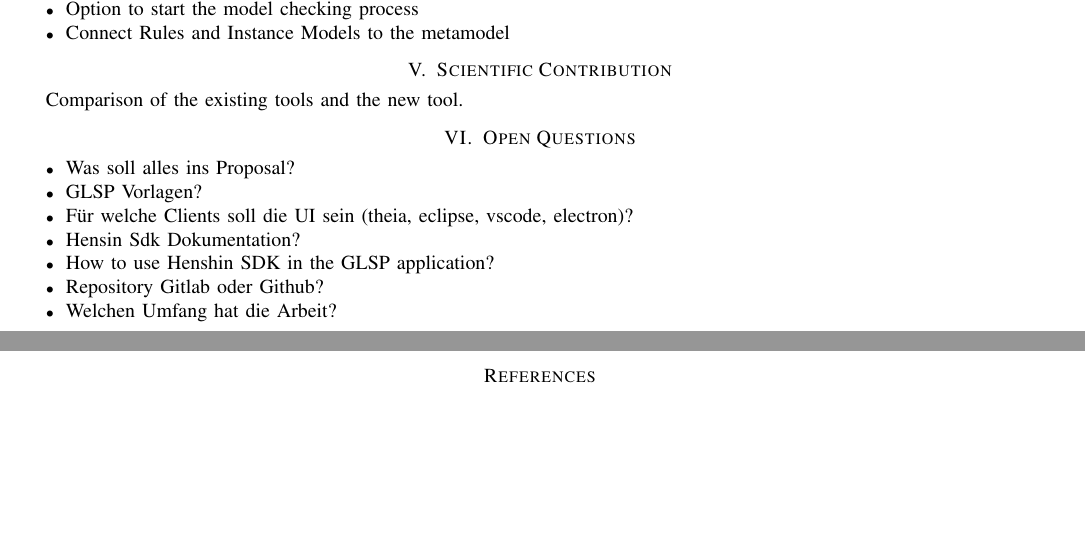
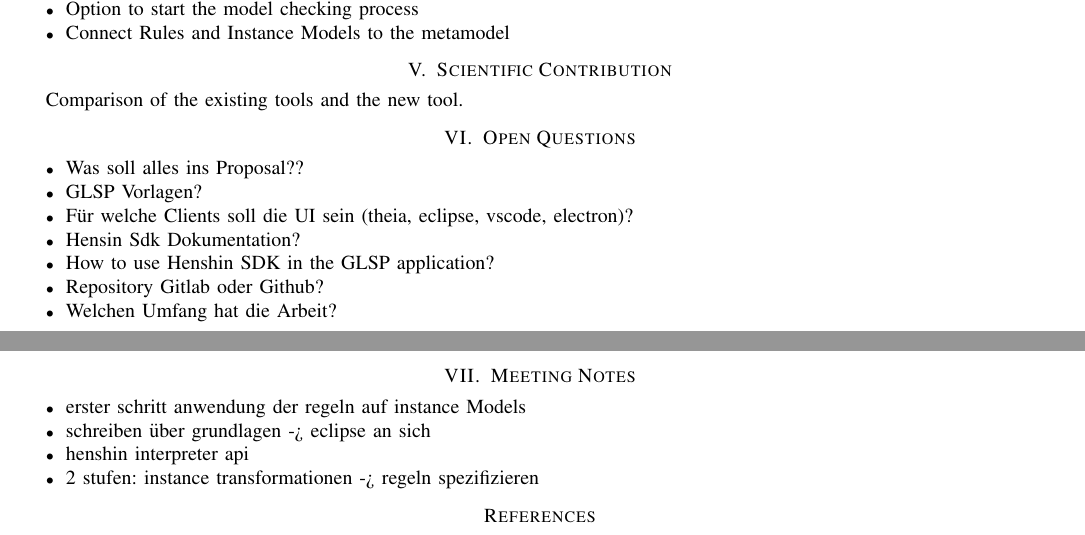
Before and after one commit to LaFlowBy/masterthesis-Web-Model-Transformation, a LaTeX paper (tex/proposal/master-proposal.tex): two parts of pages 1 and 2 of 2, joined at a grey line, cut so that both start at the same text, the shorter picture padded with empty space. Compiled offline with pdfLaTeX.

Commit message:
after meeting notes

```diff
--- a/tex/proposal/master-proposal.tex
+++ b/tex/proposal/master-proposal.tex
@@ -77,7 +77,7 @@
   \section{Open Questions}
 
   \begin{itemize}
-    \item Was soll alles ins Proposal?
+    \item Was soll alles ins Proposal??
     \item GLSP Vorlagen?
     \item Für welche Clients soll die UI sein (theia, eclipse, vscode, electron)?
     \item Hensin Sdk Dokumentation?
@@ -87,6 +87,14 @@
 
   \end{itemize}
 
+  \section{Meeting Notes}
+
+  \begin{itemize}
+    \item erster schritt anwendung der regeln auf instance Models
+    \item schreiben über grundlagen -> eclipse an sich
+    \item henshin interpreter api
+    \item 2 stufen: instance transformationen -> regeln spezifizieren
+  \end{itemize}
 
 
   \printbibliography
```
Also changed, not shown: tex/proposal/master-proposal.pdf.
